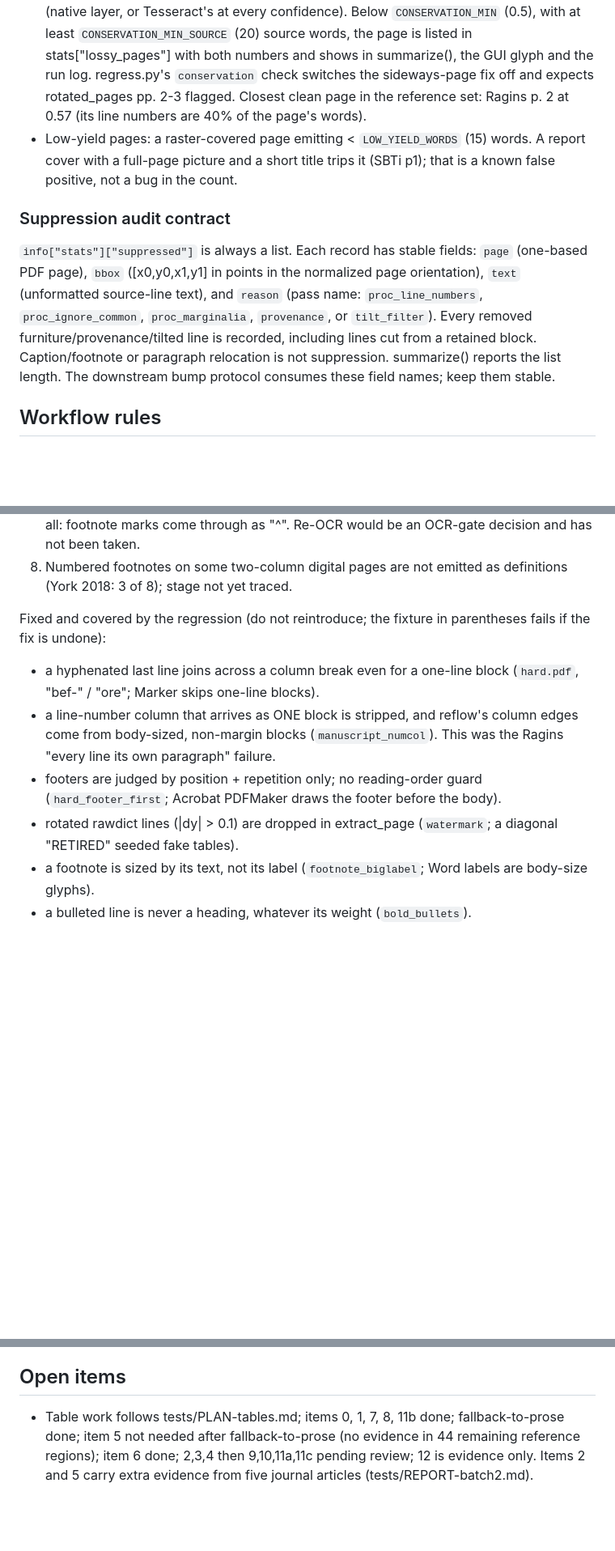
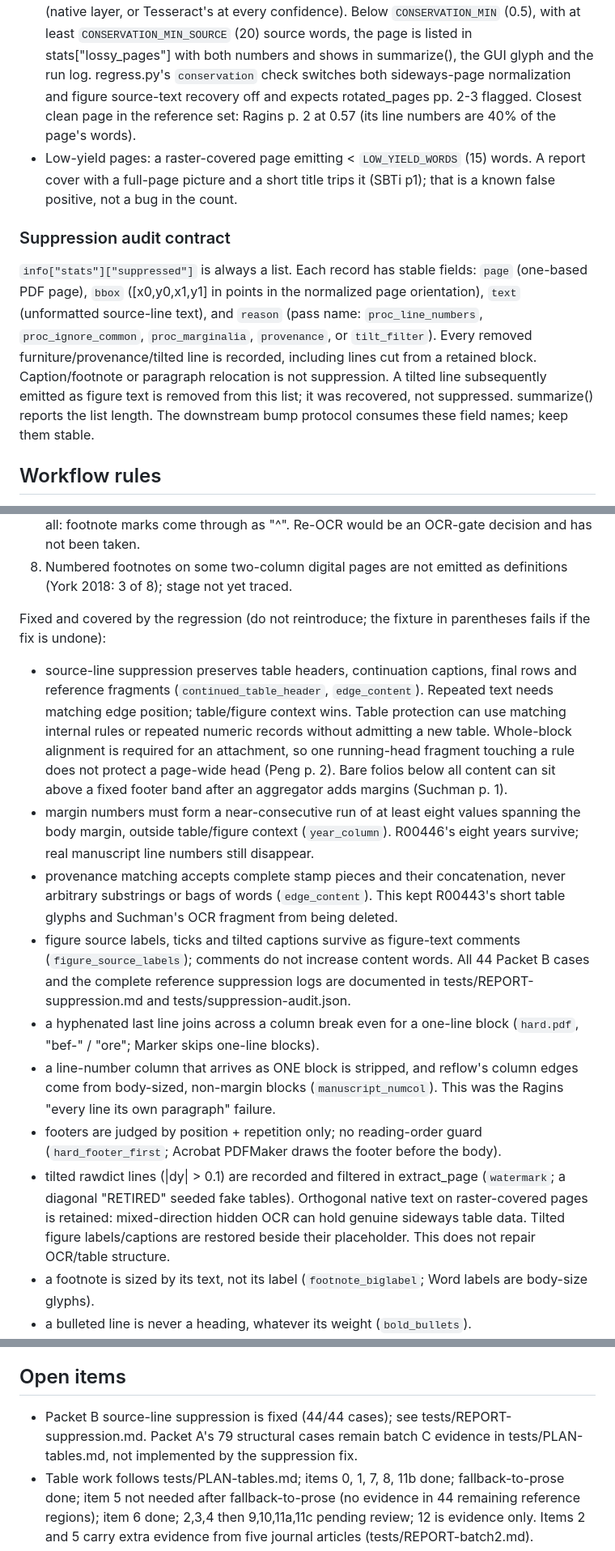
Before and after one commit to GalBlatman/markerlite, a Markdown page: AGENTS.md, 3 parts joined by grey strips. Shown at 81% size. Drawn GitHub-style; blank space fills up the shorter version.

```diff
--- a/AGENTS.md
+++ b/AGENTS.md
@@ -146,8 +160,9 @@ third_party/marker/LICENSE   Marker's license text (kept OUT of root so GitHub
   `CONSERVATION_MIN` (0.5), with at least `CONSERVATION_MIN_SOURCE` (20)
   source words, the page is listed in stats["lossy_pages"] with both numbers
   and shows in summarize(), the GUI glyph and the run log. regress.py's
-  `conservation` check switches the sideways-page fix off and expects
-  rotated_pages pp. 2-3 flagged. Closest clean page in the reference set:
+  `conservation` check switches both sideways-page normalization and figure
+  source-text recovery off and expects rotated_pages pp. 2-3 flagged. Closest
+  clean page in the reference set:
   Ragins p. 2 at 0.57 (its line numbers are 40% of the page's words).
 - Low-yield pages: a raster-covered page emitting < `LOW_YIELD_WORDS` (15)
   words. A report cover with a full-page picture and a short title trips it
@@ -161,7 +176,9 @@ page orientation), `text` (unformatted source-line text), and `reason` (pass
 name: `proc_line_numbers`, `proc_ignore_common`, `proc_marginalia`,
 `provenance`, or `tilt_filter`). Every removed furniture/provenance/tilted line
 is recorded, including lines cut from a retained block. Caption/footnote or
-paragraph relocation is not suppression. summarize() reports the list length.
+paragraph relocation is not suppression. A tilted line subsequently emitted
+as figure text is removed from this list; it was recovered, not suppressed.
+summarize() reports the list length.
 The downstream bump protocol consumes these field names; keep them stable.
 
 ## Workflow rules
@@ -238,6 +255,24 @@ before the PyInstaller build.
 
 Fixed and covered by the regression (do not reintroduce; the fixture in
 parentheses fails if the fix is undone):
+- source-line suppression preserves table headers, continuation captions,
+  final rows and reference fragments (`continued_table_header`, `edge_content`).
+  Repeated text needs matching edge position; table/figure context wins.
+  Table protection can use matching internal rules or repeated numeric records
+  without admitting a new table. Whole-block alignment is required for an
+  attachment, so one running-head fragment touching a rule does not protect
+  a page-wide head (Peng p. 2). Bare folios below all content can sit above a
+  fixed footer band after an aggregator adds margins (Suchman p. 1).
+- margin numbers must form a near-consecutive run of at least eight values
+  spanning the body margin, outside table/figure context (`year_column`).
+  R00446's eight years survive; real manuscript line numbers still disappear.
+- provenance matching accepts complete stamp pieces and their concatenation,
+  never arbitrary substrings or bags of words (`edge_content`). This kept
+  R00443's short table glyphs and Suchman's OCR fragment from being deleted.
+- figure source labels, ticks and tilted captions survive as figure-text
+  comments (`figure_source_labels`); comments do not increase content words.
+  All 44 Packet B cases and the complete reference suppression logs are
+  documented in tests/REPORT-suppression.md and tests/suppression-audit.json.
 - a hyphenated last line joins across a column break even for a one-line
   block (`hard.pdf`, "bef-" / "ore"; Marker skips one-line blocks).
 - a line-number column that arrives as ONE block is stripped, and reflow's
@@ -245,8 +280,11 @@ parentheses fails if the fix is undone):
   This was the Ragins "every line its own paragraph" failure.
 - footers are judged by position + repetition only; no reading-order guard
   (`hard_footer_first`; Acrobat PDFMaker draws the footer before the body).
-- rotated rawdict lines (|dy| > 0.1) are dropped in extract_page
-  (`watermark`; a diagonal "RETIRED" seeded fake tables).
+- tilted rawdict lines (|dy| > 0.1) are recorded and filtered in extract_page
+  (`watermark`; a diagonal "RETIRED" seeded fake tables). Orthogonal native
+  text on raster-covered pages is retained: mixed-direction hidden OCR can
+  hold genuine sideways table data. Tilted figure labels/captions are
+  restored beside their placeholder. This does not repair OCR/table structure.
 - a footnote is sized by its text, not its label (`footnote_biglabel`; Word
   labels are body-size glyphs).
 - a bulleted line is never a heading, whatever its weight (`bold_bullets`).
@@ -355,6 +393,9 @@ parentheses fails if the fix is undone):
 
 ## Open items
 
+- Packet B source-line suppression is fixed (44/44 cases); see
+  tests/REPORT-suppression.md. Packet A's 79 structural cases remain batch C
+  evidence in tests/PLAN-tables.md, not implemented by the suppression fix.
 - Table work follows tests/PLAN-tables.md; items 0, 1, 7, 8, 11b done;
   fallback-to-prose done; item 5 not needed after fallback-to-prose (no evidence
   in 44 remaining reference regions); item 6 done; 2,3,4 then 9,10,11a,11c pending review; 12 is evidence only. Items 2 and 5 carry extra
```
Also changed, not shown: other parts of AGENTS.md (+17 -3 lines), CLAUDE.md (+49 -8 lines), 1 other file.
